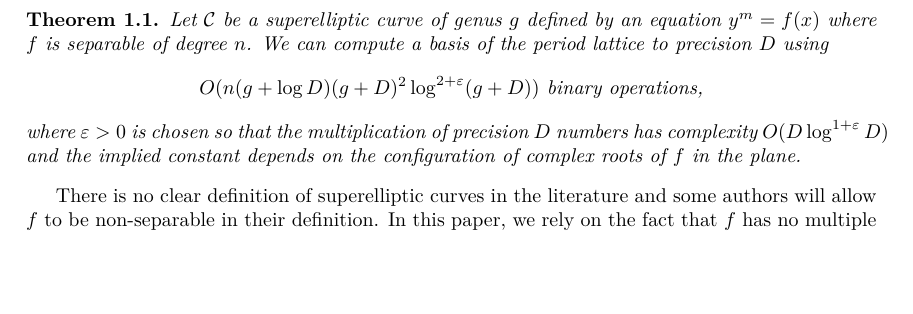
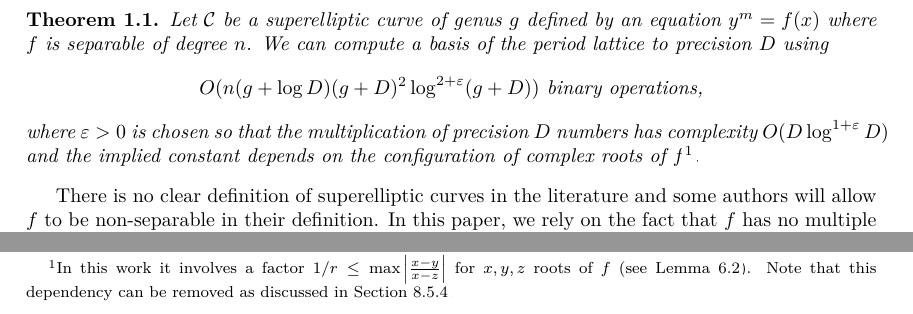
Before and after one commit to pascalmolin/hcperiods, a LaTeX paper (doc/sec_paper/main.tex, which reads doc/sec_paper/Introduction.tex): part of page 2 of 37 before the commit and two parts of page 2 of 37 after it, the two joined at a grey line, cut so that both start at the same text, the shorter picture padded with empty space. Compiled offline with pdfLaTeX.

Commit message:
precise theorem statement in introduction

```diff
--- a/doc/sec_paper/Introduction.tex
+++ b/doc/sec_paper/Introduction.tex
@@ -68,7 +68,10 @@
       where $\varepsilon>0$ is chosen so that
       the multiplication of precision $D$ numbers has complexity
       $O(D\log^{1+\varepsilon}D)$ and the implied constant depends on the
-      configuration of complex roots of $f$ in the plane.
+      configuration of complex roots of $f$\footnote{
+      In this work it involves a factor $1/r\leq \max\abs{\frac{x-y}{x-z}}$
+      for $x,y,z$ roots of $f$ (see Lemma \ref{lem:param_r_de}).
+      Note that this dependency can be removed as discussed in Section \ref{subsubsec:splitting}.}.
   \end{thm}
 
   There is no clear definition
```
Also changed, not shown: doc/sec_paper/ComputationalAspects.tex (+1 -0 lines), doc/sec_paper/NumericalIntegration.tex (+1 -0 lines).
